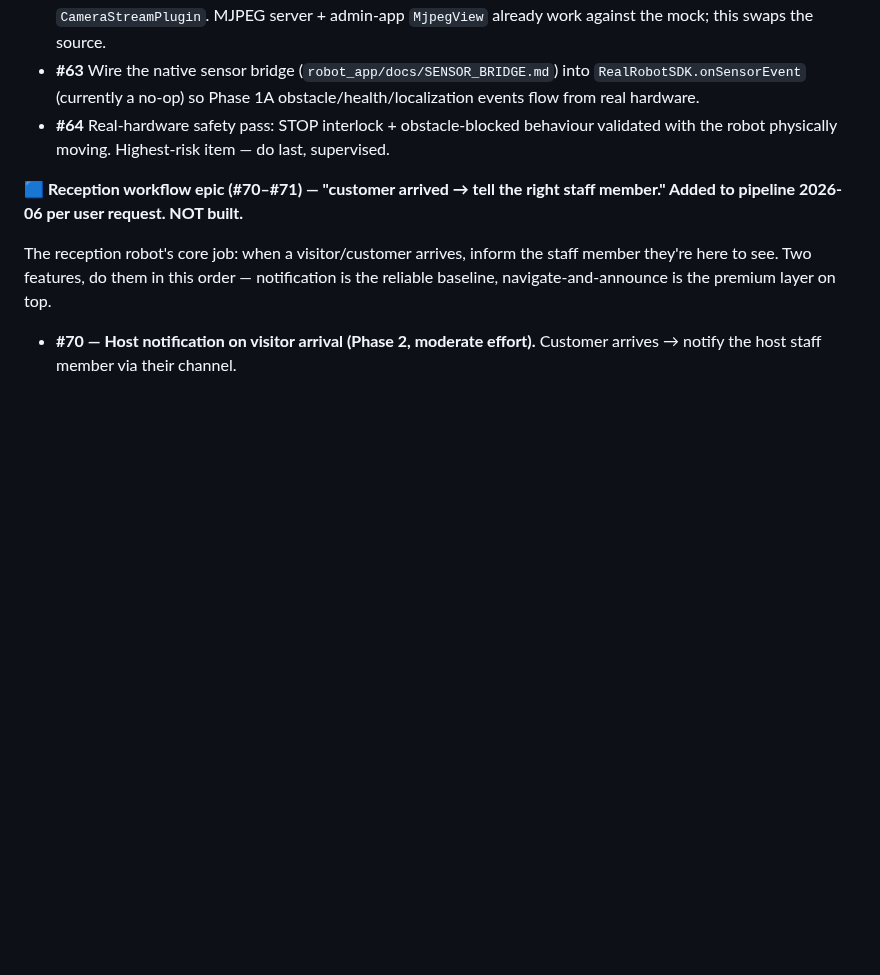
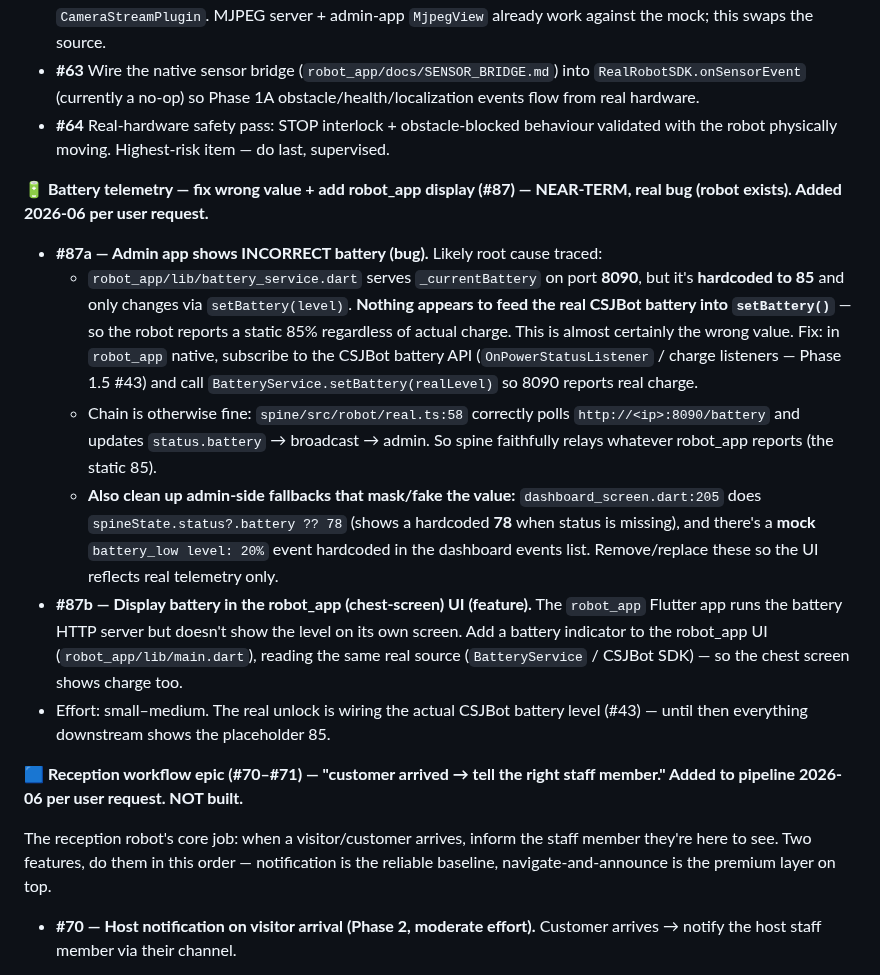
Before and after one commit to nishant-6585/TimoDesk, a Markdown page: HANDOFF.md, the part around the change. Rendered like a GitHub page; blank space fills up the shorter version.

Commit message:
docs(handoff): add battery telemetry fix + robot_app display (#87) with root-cause diagnosis

```diff
--- a/HANDOFF.md
+++ b/HANDOFF.md
@@ -119,6 +119,15 @@ These are noise but harmless — the code state is correct. Optionally clean up
 - **#62** Swap the **mock camera** (cycling RGB frames, per `README.md:96`) for the real CSJBot camera feed in `CameraStreamPlugin`. MJPEG server + admin-app `MjpegView` already work against the mock; this swaps the source.
 - **#63** Wire the native sensor bridge (`robot_app/docs/SENSOR_BRIDGE.md`) into `RealRobotSDK.onSensorEvent` (currently a no-op) so Phase 1A obstacle/health/localization events flow from real hardware.
 - **#64** Real-hardware safety pass: STOP interlock + obstacle-blocked behaviour validated with the robot physically moving. Highest-risk item — do last, supervised.
+
+**🔋 Battery telemetry — fix wrong value + add robot_app display (#87) — NEAR-TERM, real bug (robot exists). Added 2026-06 per user request.**
+
+- **#87a — Admin app shows INCORRECT battery (bug).** Likely root cause traced:
+  - `robot_app/lib/battery_service.dart` serves `_currentBattery` on port **8090**, but it's **hardcoded to 85** and only changes via `setBattery(level)`. **Nothing appears to feed the real CSJBot battery into `setBattery()`** — so the robot reports a static 85% regardless of actual charge. This is almost certainly the wrong value. Fix: in `robot_app` native, subscribe to the CSJBot battery API (`OnPowerStatusListener` / charge listeners — Phase 1.5 #43) and call `BatteryService.setBattery(realLevel)` so 8090 reports real charge.
+  - Chain is otherwise fine: `spine/src/robot/real.ts:58` correctly polls `http://<ip>:8090/battery` and updates `status.battery` → broadcast → admin. So spine faithfully relays whatever robot_app reports (the static 85).
+  - **Also clean up admin-side fallbacks that mask/fake the value:** `dashboard_screen.dart:205` does `spineState.status?.battery ?? 78` (shows a hardcoded **78** when status is missing), and there's a **mock** `battery_low level: 20%` event hardcoded in the dashboard events list. Remove/replace these so the UI reflects real telemetry only.
+- **#87b — Display battery in the robot_app (chest-screen) UI (feature).** The `robot_app` Flutter app runs the battery HTTP server but doesn't show the level on its own screen. Add a battery indicator to the robot_app UI (`robot_app/lib/main.dart`), reading the same real source (`BatteryService` / CSJBot SDK) — so the chest screen shows charge too.
+- Effort: small–medium. The real unlock is wiring the actual CSJBot battery level (#43) — until then everything downstream shows the placeholder 85.
 
 **🟦 Reception workflow epic (#70–#71) — "customer arrived → tell the right staff member." Added to pipeline 2026-06 per user request. NOT built.**
 
```
